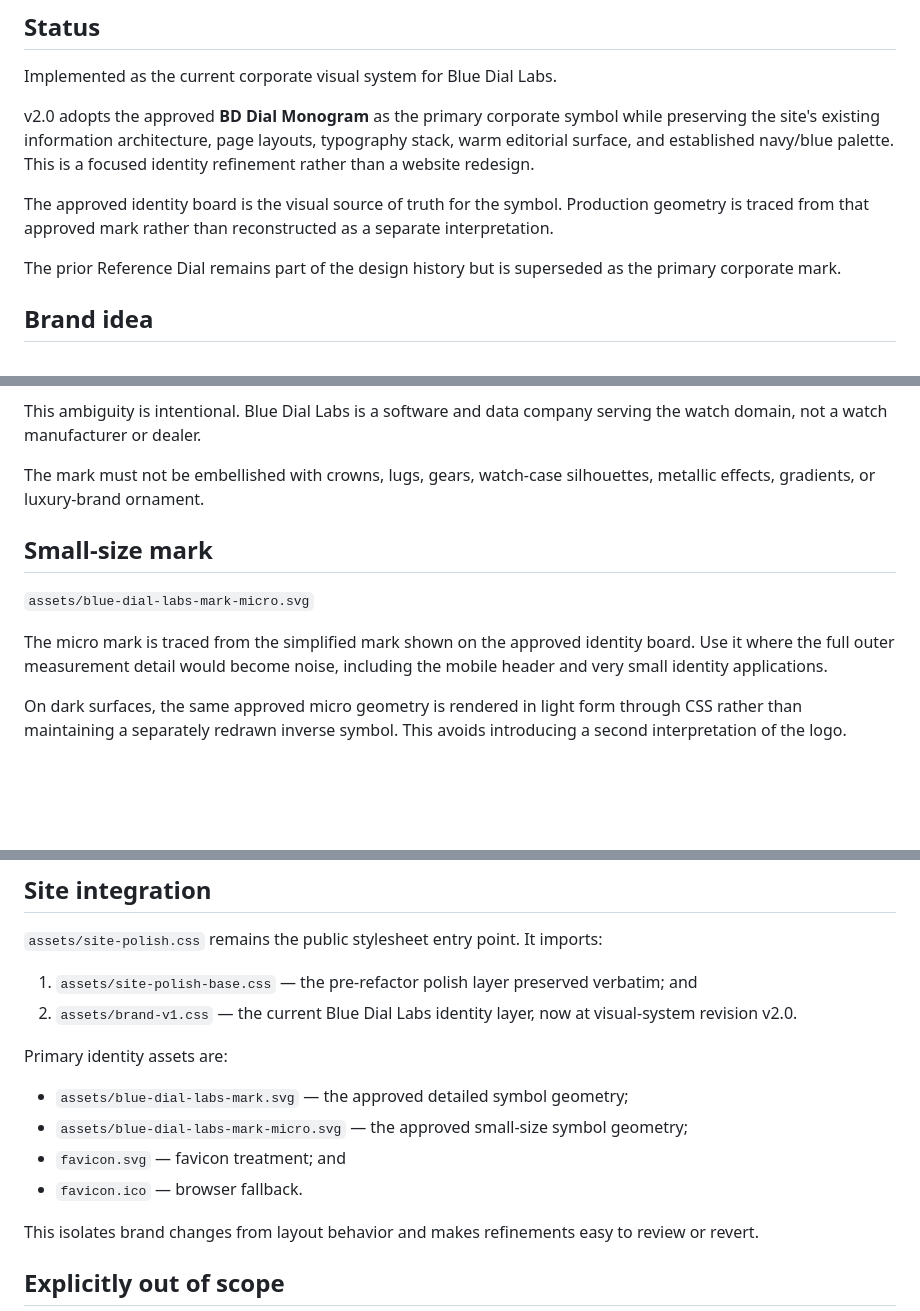
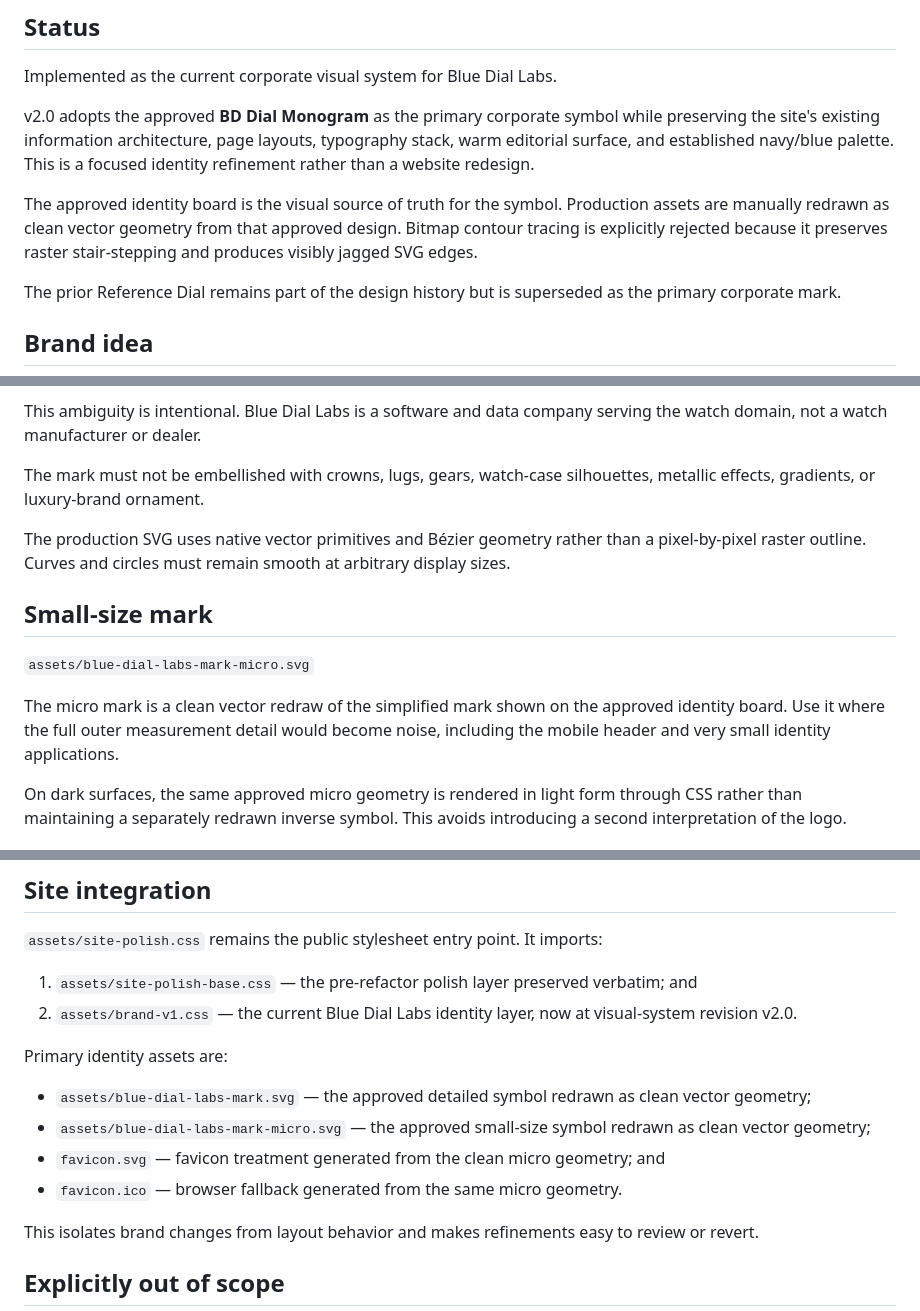
Before and after one commit to ivanvaliente/blue-dial-labs, a Markdown page: BRAND.md, 3 parts joined by grey strips. Drawn GitHub-style; blank space fills up the shorter version.

Commit message:
Document clean-vector logo production rule

```diff
--- a/BRAND.md
+++ b/BRAND.md
@@ -6,7 +6,7 @@ Implemented as the current corporate visual system for Blue Dial Labs.
 
 v2.0 adopts the approved **BD Dial Monogram** as the primary corporate symbol while preserving the site's existing information architecture, page layouts, typography stack, warm editorial surface, and established navy/blue palette. This is a focused identity refinement rather than a website redesign.
 
-The approved identity board is the visual source of truth for the symbol. Production geometry is traced from that approved mark rather than reconstructed as a separate interpretation.
+The approved identity board is the visual source of truth for the symbol. Production assets are manually redrawn as clean vector geometry from that approved design. Bitmap contour tracing is explicitly rejected because it preserves raster stair-stepping and produces visibly jagged SVG edges.
 
 The prior Reference Dial remains part of the design history but is superseded as the primary corporate mark.
 
@@ -35,11 +35,13 @@ This ambiguity is intentional. Blue Dial Labs is a software and data company ser
 
 The mark must not be embellished with crowns, lugs, gears, watch-case silhouettes, metallic effects, gradients, or luxury-brand ornament.
 
+The production SVG uses native vector primitives and Bézier geometry rather than a pixel-by-pixel raster outline. Curves and circles must remain smooth at arbitrary display sizes.
+
 ## Small-size mark
 
 `assets/blue-dial-labs-mark-micro.svg`
 
-The micro mark is traced from the simplified mark shown on the approved identity board. Use it where the full outer measurement detail would become noise, including the mobile header and very small identity applications.
+The micro mark is a clean vector redraw of the simplified mark shown on the approved identity board. Use it where the full outer measurement detail would become noise, including the mobile header and very small identity applications.
 
 On dark surfaces, the same approved micro geometry is rendered in light form through CSS rather than maintaining a separately redrawn inverse symbol. This avoids introducing a second interpretation of the logo.
 
@@ -104,10 +106,10 @@ Changing the broader typography system remains intentionally excluded.
 
 Primary identity assets are:
 
-- `assets/blue-dial-labs-mark.svg` — the approved detailed symbol geometry;
-- `assets/blue-dial-labs-mark-micro.svg` — the approved small-size symbol geometry;
-- `favicon.svg` — favicon treatment; and
-- `favicon.ico` — browser fallback.
+- `assets/blue-dial-labs-mark.svg` — the approved detailed symbol redrawn as clean vector geometry;
+- `assets/blue-dial-labs-mark-micro.svg` — the approved small-size symbol redrawn as clean vector geometry;
+- `favicon.svg` — favicon treatment generated from the clean micro geometry; and
+- `favicon.ico` — browser fallback generated from the same micro geometry.
 
 This isolates brand changes from layout behavior and makes refinements easy to review or revert.
 
```
